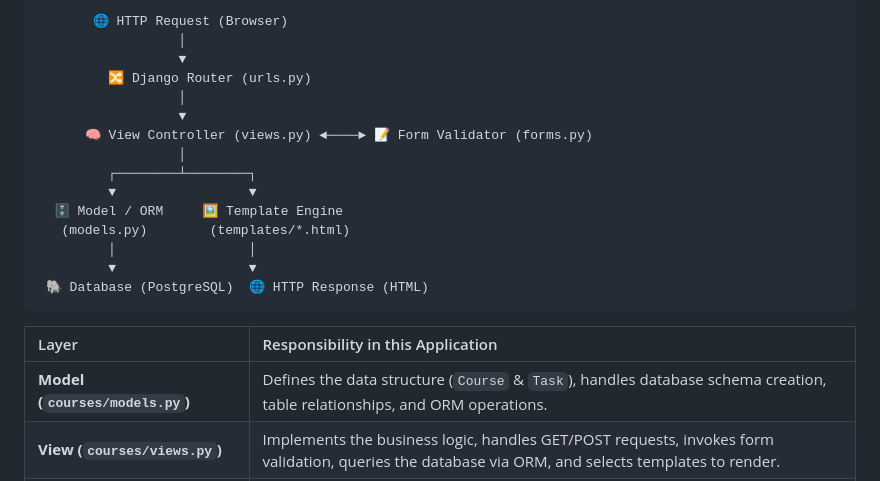
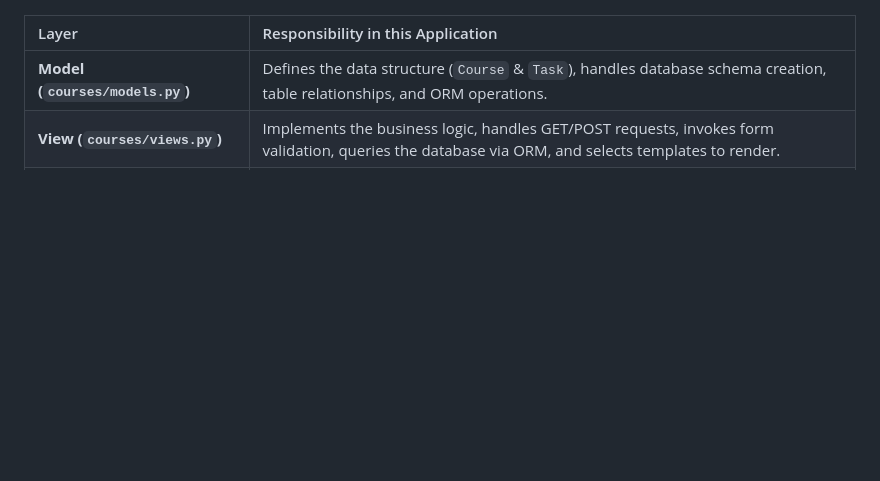
Before and after one commit to foysalpranto121/Course_Tracker, a Markdown page: project_explanation.md, the part around one of its changes. GitHub-like rendering; blank space fills up the shorter version.

````diff
--- a/project_explanation.md
+++ b/project_explanation.md
@@ -22,20 +31,5 @@ Django uses the **MVT (Model-View-Template)** architectural pattern, which is a
 ```
-       🌐 HTTP Request (Browser)
-                  │
-                  ▼
-         🔀 Django Router (urls.py)
-                  │
-                  ▼
-      🧠 View Controller (views.py) ◄────► 📝 Form Validator (forms.py)
-                  │
-         ┌────────┴────────┐
-         ▼                 ▼
-  🗄️ Model / ORM     🖼️ Template Engine
-   (models.py)        (templates/*.html)
-         │                 │
-         ▼                 ▼
- 🐘 Database (PostgreSQL)  🌐 HTTP Response (HTML)
-```
+
 
 | Layer | Responsibility in this Application |
 | :--- | :--- |
````
Also changed, not shown: other parts of project_explanation.md (+9 -0 lines), README.md (+8 -25 lines).
